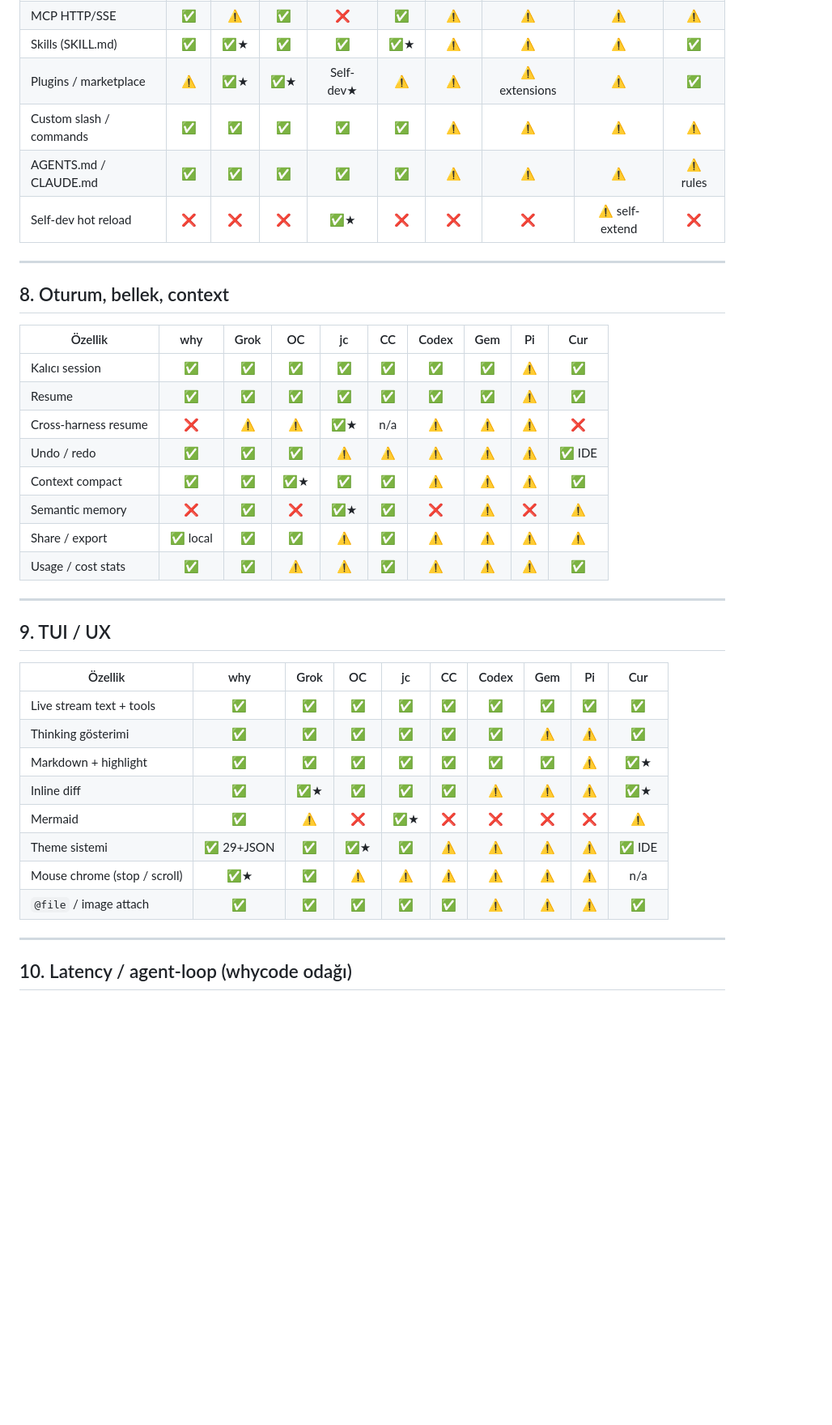
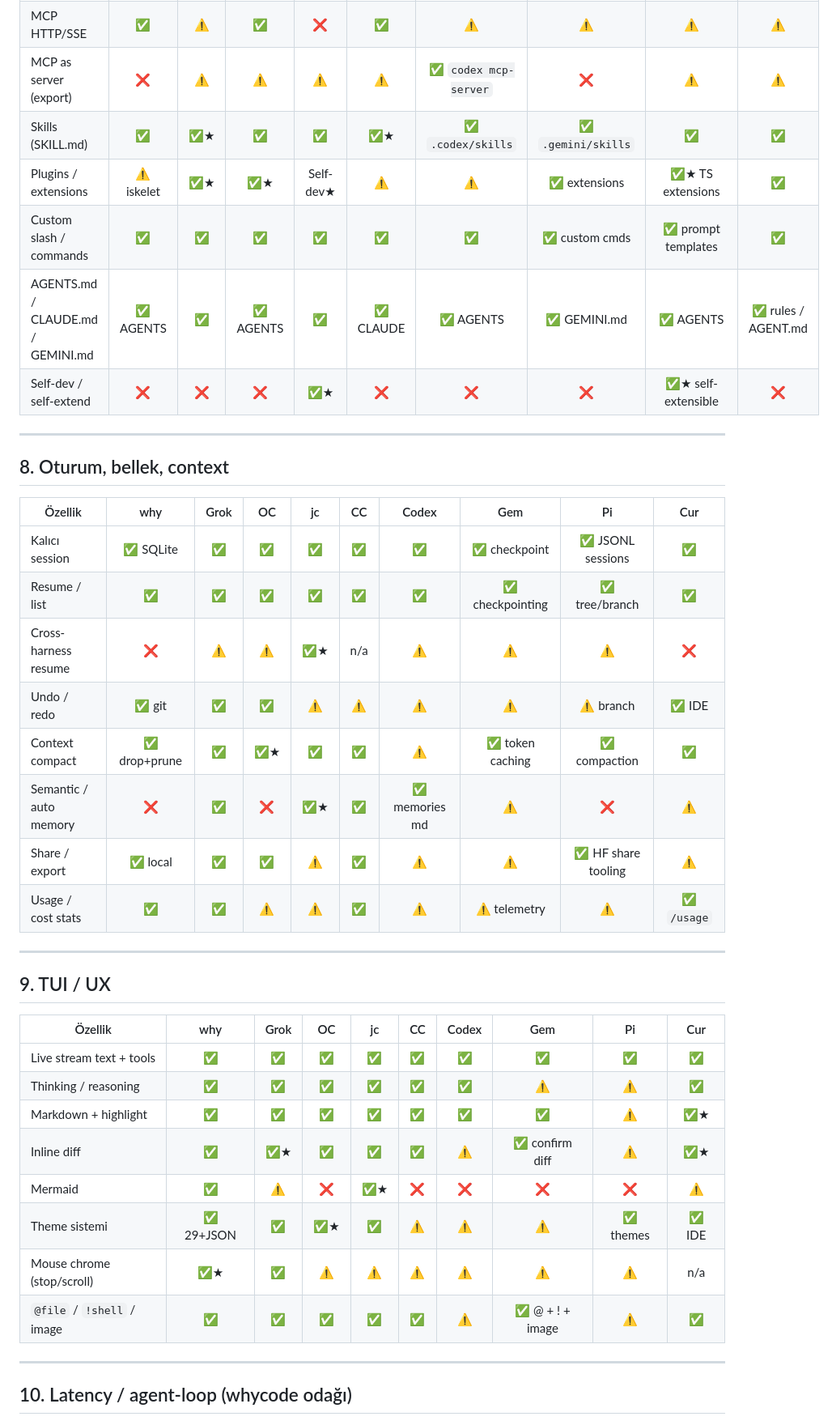
Before and after one commit to whycorporation/whycodes, a Markdown page: docs/FEATURES.md, the part around one of its changes. Shown at 81% size. GitHub-like rendering; blank space fills up the shorter version.

```diff
--- a/docs/FEATURES.md
+++ b/docs/FEATURES.md
@@ -157,9 +160,10 @@ Kısa başlıklar: **why** whycode · **Grok** · **OC** OpenCode · **jc** jcod
 | MCP HTTP/SSE | ✅ | ⚠️ | ✅ | ❌ | ✅ | ⚠️ | ⚠️ | ⚠️ | ⚠️ |
-| Skills (SKILL.md) | ✅ | ✅★ | ✅ | ✅ | ✅★ | ⚠️ | ⚠️ | ⚠️ | ✅ |
-| Plugins / marketplace | ⚠️ | ✅★ | ✅★ | Self-dev★ | ⚠️ | ⚠️ | ⚠️ extensions | ⚠️ | ✅ |
-| Custom slash / commands | ✅ | ✅ | ✅ | ✅ | ✅ | ⚠️ | ⚠️ | ⚠️ | ⚠️ |
-| AGENTS.md / CLAUDE.md | ✅ | ✅ | ✅ | ✅ | ✅ | ⚠️ | ⚠️ | ⚠️ | ⚠️ rules |
-| Self-dev hot reload | ❌ | ❌ | ❌ | ✅★ | ❌ | ❌ | ❌ | ⚠️ self-extend | ❌ |
+| MCP as server (export) | ❌ | ⚠️ | ⚠️ | ⚠️ | ⚠️ | ✅ `codex mcp-server` | ❌ | ⚠️ | ⚠️ |
+| Skills (SKILL.md) | ✅ | ✅★ | ✅ | ✅ | ✅★ | ✅ `.codex/skills` | ✅ `.gemini/skills` | ✅ | ✅ |
+| Plugins / extensions | ⚠️ iskelet | ✅★ | ✅★ | Self-dev★ | ⚠️ | ⚠️ | ✅ extensions | ✅★ TS extensions | ✅ |
+| Custom slash / commands | ✅ | ✅ | ✅ | ✅ | ✅ | ✅ | ✅ custom cmds | ✅ prompt templates | ✅ |
+| AGENTS.md / CLAUDE.md / GEMINI.md | ✅ AGENTS | ✅ | ✅ AGENTS | ✅ | ✅ CLAUDE | ✅ AGENTS | ✅ GEMINI.md | ✅ AGENTS | ✅ rules / AGENT.md |
+| Self-dev / self-extend | ❌ | ❌ | ❌ | ✅★ | ❌ | ❌ | ❌ | ✅★ self-extensible | ❌ |
 
 ---
 
@@ -167,14 +171,14 @@ Kısa başlıklar: **why** whycode · **Grok** · **OC** OpenCode · **jc** jcod
 
 | Özellik | why | Grok | OC | jc | CC | Codex | Gem | Pi | Cur |
 |---|:---:|:---:|:---:|:---:|:---:|:---:|:---:|:---:|:---:|
-| Kalıcı session | ✅ | ✅ | ✅ | ✅ | ✅ | ✅ | ✅ | ⚠️ | ✅ |
-| Resume | ✅ | ✅ | ✅ | ✅ | ✅ | ✅ | ✅ | ⚠️ | ✅ |
+| Kalıcı session | ✅ SQLite | ✅ | ✅ | ✅ | ✅ | ✅ | ✅ checkpoint | ✅ JSONL sessions | ✅ |
+| Resume / list | ✅ | ✅ | ✅ | ✅ | ✅ | ✅ | ✅ checkpointing | ✅ tree/branch | ✅ |
 | Cross-harness resume | ❌ | ⚠️ | ⚠️ | ✅★ | n/a | ⚠️ | ⚠️ | ⚠️ | ❌ |
-| Undo / redo | ✅ | ✅ | ✅ | ⚠️ | ⚠️ | ⚠️ | ⚠️ | ⚠️ | ✅ IDE |
-| Context compact | ✅ | ✅ | ✅★ | ✅ | ✅ | ⚠️ | ⚠️ | ⚠️ | ✅ |
-| Semantic memory | ❌ | ✅ | ❌ | ✅★ | ✅ | ❌ | ⚠️ | ❌ | ⚠️ |
-| Share / export | ✅ local | ✅ | ✅ | ⚠️ | ✅ | ⚠️ | ⚠️ | ⚠️ | ⚠️ |
-| Usage / cost stats | ✅ | ✅ | ⚠️ | ⚠️ | ✅ | ⚠️ | ⚠️ | ⚠️ | ✅ |
+| Undo / redo | ✅ git | ✅ | ✅ | ⚠️ | ⚠️ | ⚠️ | ⚠️ | ⚠️ branch | ✅ IDE |
+| Context compact | ✅ drop+prune | ✅ | ✅★ | ✅ | ✅ | ⚠️ | ✅ token caching | ✅ compaction | ✅ |
+| Semantic / auto memory | ❌ | ✅ | ❌ | ✅★ | ✅ | ✅ memories md | ⚠️ | ❌ | ⚠️ |
+| Share / export | ✅ local | ✅ | ✅ | ⚠️ | ✅ | ⚠️ | ⚠️ | ✅ HF share tooling | ⚠️ |
+| Usage / cost stats | ✅ | ✅ | ⚠️ | ⚠️ | ✅ | ⚠️ | ⚠️ telemetry | ⚠️ | ✅ `/usage` |
 
 ---
 
@@ -183,13 +187,13 @@ Kısa başlıklar: **why** whycode · **Grok** · **OC** OpenCode · **jc** jcod
 | Özellik | why | Grok | OC | jc | CC | Codex | Gem | Pi | Cur |
 |---|:---:|:---:|:---:|:---:|:---:|:---:|:---:|:---:|:---:|
 | Live stream text + tools | ✅ | ✅ | ✅ | ✅ | ✅ | ✅ | ✅ | ✅ | ✅ |
-| Thinking gösterimi | ✅ | ✅ | ✅ | ✅ | ✅ | ✅ | ⚠️ | ⚠️ | ✅ |
+| Thinking / reasoning | ✅ | ✅ | ✅ | ✅ | ✅ | ✅ | ⚠️ | ⚠️ | ✅ |
 | Markdown + highlight | ✅ | ✅ | ✅ | ✅ | ✅ | ✅ | ✅ | ⚠️ | ✅★ |
-| Inline diff | ✅ | ✅★ | ✅ | ✅ | ✅ | ⚠️ | ⚠️ | ⚠️ | ✅★ |
+| Inline diff | ✅ | ✅★ | ✅ | ✅ | ✅ | ⚠️ | ✅ confirm diff | ⚠️ | ✅★ |
 | Mermaid | ✅ | ⚠️ | ❌ | ✅★ | ❌ | ❌ | ❌ | ❌ | ⚠️ |
-| Theme sistemi | ✅ 29+JSON | ✅ | ✅★ | ✅ | ⚠️ | ⚠️ | ⚠️ | ⚠️ | ✅ IDE |
-| Mouse chrome (stop / scroll) | ✅★ | ✅ | ⚠️ | ⚠️ | ⚠️ | ⚠️ | ⚠️ | ⚠️ | n/a |
-| `@file` / image attach | ✅ | ✅ | ✅ | ✅ | ✅ | ⚠️ | ⚠️ | ⚠️ | ✅ |
+| Theme sistemi | ✅ 29+JSON | ✅ | ✅★ | ✅ | ⚠️ | ⚠️ | ⚠️ | ✅ themes | ✅ IDE |
+| Mouse chrome (stop/scroll) | ✅★ | ✅ | ⚠️ | ⚠️ | ⚠️ | ⚠️ | ⚠️ | ⚠️ | n/a |
+| `@file` / `!shell` / image | ✅ | ✅ | ✅ | ✅ | ✅ | ⚠️ | ✅ @ + ! + image | ⚠️ | ✅ |
 
 ---
 
```
Also changed, not shown: other parts of docs/FEATURES.md (+111 -94 lines).
